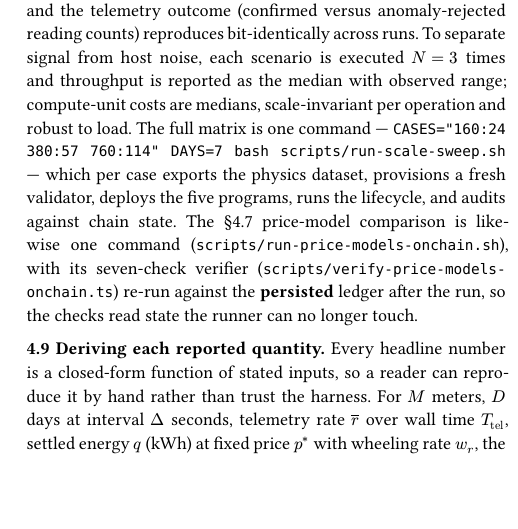
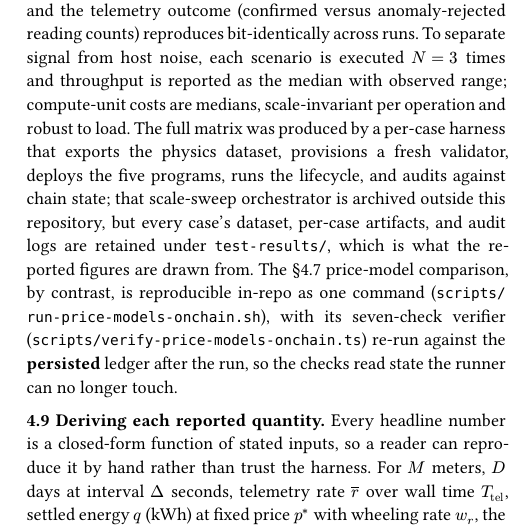
Before and after one commit to NakaSato/gridtokenx-anchor, a Typst document (docs/reports/report.typ): part of one column of page 5 of 6, cut so that both start at the same text, the shorter picture padded with empty space. Compiled offline with Typst 0.15.

Commit message:
docs(paper): make §4.8 reproducibility citation honest
report.typ cited `bash scripts/run-scale-sweep.sh` as a one-command reproduction
of the scale matrix, but that orchestrator (and its export_bench_dataset / lifecycle
/ auditor dependencies) was never committed and is not in the repo — a dangling,
non-reproducible citation.

Rewrite §4.8 to state the truth: the scale-sweep harness is archived outside this
repository; the retained record is each case's dataset, artifacts, and audit logs
under test-results/, which the reported figures are drawn from. Keep the §4.7
price-model comparison as the genuinely in-repo one-command path
(run-price-models-onchain.sh + verify-price-models-onchain.ts, both committed).

No fabricated script — the lost orchestrator is not reconstructed.

Co-Authored-By: Claude Opus 4.8 (1M context) <noreply@anthropic.com>

```diff
--- a/docs/reports/report.typ
+++ b/docs/reports/report.typ
@@ -572,8 +572,14 @@ each dataset reproducible, and the telemetry outcome (confirmed versus
 anomaly-rejected reading counts) reproduces bit-identically across runs. To
 separate signal from host noise, each scenario is executed $N = 3$ times and
 throughput is reported as the median with observed range; compute-unit costs are
-medians, scale-invariant per operation and robust to load. The full matrix is one
-command — `CASES="160:24 380:57 760:114" DAYS=7 bash scripts/run-scale-sweep.sh`
-— which per case exports the physics dataset, provisions a fresh validator,
-deploys the five programs, runs the lifecycle, and audits against chain state.
-The §4.7 price-model comparison is likewise one command
+medians, scale-invariant per operation and robust to load. The full matrix was
+produced by a per-case harness that exports the physics dataset, provisions a
+fresh validator, deploys the five programs, runs the lifecycle, and audits
+against chain state; that scale-sweep orchestrator is archived outside this
+repository, but every case's dataset, per-case artifacts, and audit logs are
+retained under `test-results/`, which is what the reported figures are drawn
+from. The §4.7 price-model comparison, by contrast, is reproducible in-repo as
+one command (`scripts/run-price-models-onchain.sh`), with its seven-check
+verifier (`scripts/verify-price-models-onchain.ts`) re-run against the
+*persisted* ledger after the run, so the checks read state the runner can no
+longer touch.
```
Also changed, not shown: docs/reports/report.typ (3 more changed lines).
